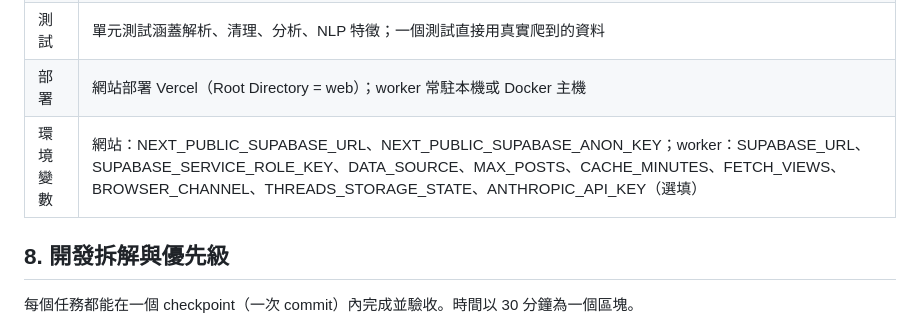
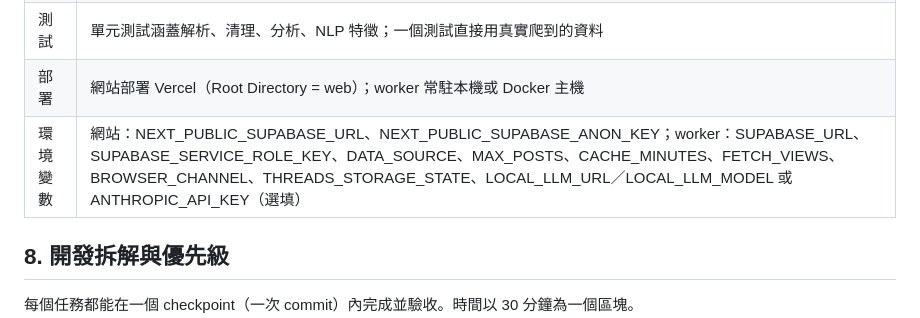
Before and after one commit to csc20021001/threads-analyzer, a Markdown page: docs/PRD.md, the part around the change. Rendered like a GitHub page.

```diff
--- a/docs/PRD.md
+++ b/docs/PRD.md
@@ -148,7 +148,7 @@ User stories：
 | 日誌 | worker 記錄每筆任務開始、資料來源、篇數、失敗原因；任務記錄處理者（機器、模式、程序） |
 | 測試 | 單元測試涵蓋解析、清理、分析、NLP 特徵；一個測試直接用真實爬到的資料 |
 | 部署 | 網站部署 Vercel（Root Directory = web）；worker 常駐本機或 Docker 主機 |
-| 環境變數 | 網站：NEXT_PUBLIC_SUPABASE_URL、NEXT_PUBLIC_SUPABASE_ANON_KEY；worker：SUPABASE_URL、SUPABASE_SERVICE_ROLE_KEY、DATA_SOURCE、MAX_POSTS、CACHE_MINUTES、FETCH_VIEWS、BROWSER_CHANNEL、THREADS_STORAGE_STATE、ANTHROPIC_API_KEY（選填） |
+| 環境變數 | 網站：NEXT_PUBLIC_SUPABASE_URL、NEXT_PUBLIC_SUPABASE_ANON_KEY；worker：SUPABASE_URL、SUPABASE_SERVICE_ROLE_KEY、DATA_SOURCE、MAX_POSTS、CACHE_MINUTES、FETCH_VIEWS、BROWSER_CHANNEL、THREADS_STORAGE_STATE、LOCAL_LLM_URL／LOCAL_LLM_MODEL 或 ANTHROPIC_API_KEY（選填） |
 
 ## 8. 開發拆解與優先級
 
```
Also changed, not shown: README.md (+7 -5 lines), docs/screenshots/24-observations-llm-top5.jpg (deleted), docs/screenshots/32-llm-local.jpg (added), docs/screenshots/33-top5.jpg (added), 4 other files.
